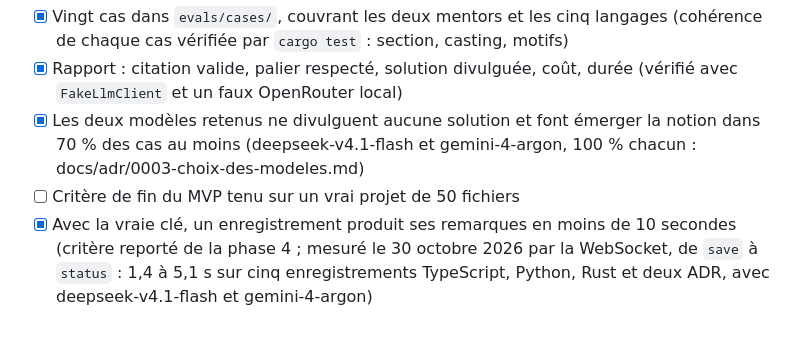
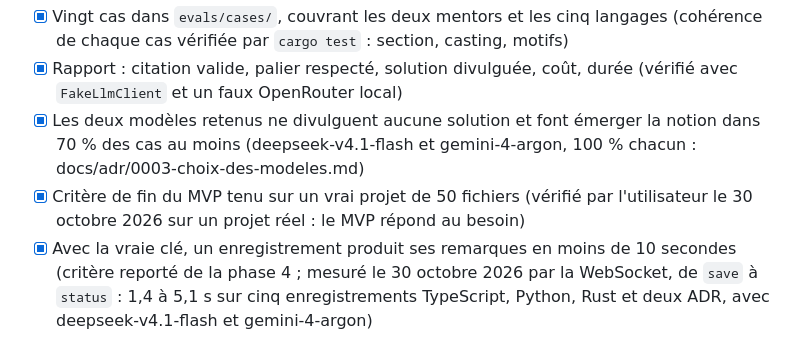
Before and after one commit to tixplop/hodegos, a Markdown page: docs/plan.md, the part around the change. GitHub-like rendering.

Commit message:
docs(plan): terminer la phase 6, critère de fin du MVP vérifié
Co-Authored-By: Claude Opus 5.5 <noreply@anthropic.com>

```diff
--- a/docs/plan.md
+++ b/docs/plan.md
@@ -88,7 +88,8 @@ journalisation propre, documentation d'installation dans le README.
   (vérifié avec `FakeLlmClient` et un faux OpenRouter local)
 - [x] Les deux modèles retenus ne divulguent aucune solution et font émerger la notion dans 70 % des cas au moins
   (deepseek-v4.1-flash et gemini-4-argon, 100 % chacun : docs/adr/0003-choix-des-modeles.md)
-- [ ] Critère de fin du MVP tenu sur un vrai projet de 50 fichiers
+- [x] Critère de fin du MVP tenu sur un vrai projet de 50 fichiers
+  (vérifié par l'utilisateur le 30 octobre 2026 sur un projet réel : le MVP répond au besoin)
 - [x] Avec la vraie clé, un enregistrement produit ses remarques en moins de 10 secondes
   (critère reporté de la phase 4 ; mesuré le 30 octobre 2026 par la WebSocket, de
   `save` à `status` : 1,4 à 5,1 s sur cinq enregistrements TypeScript, Python, Rust
```
